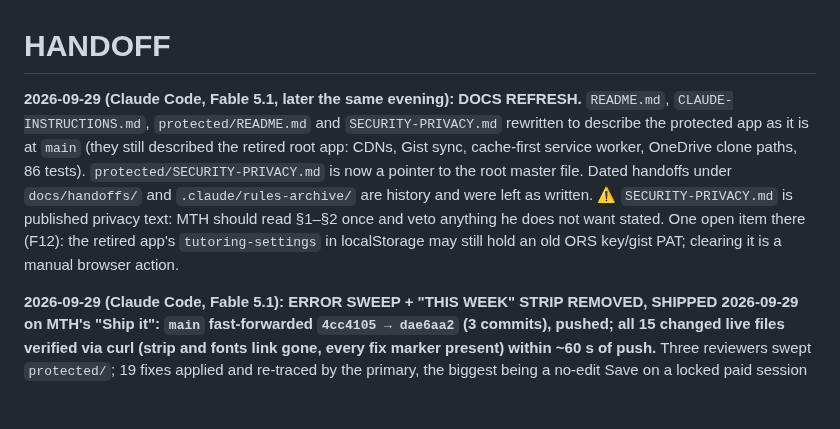
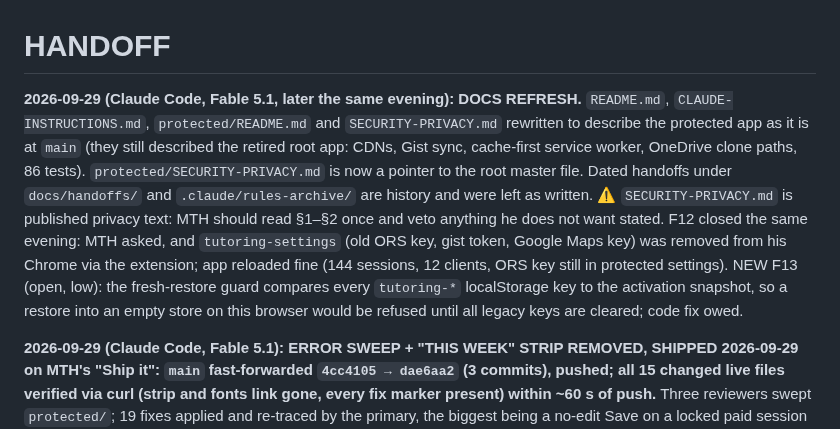
Before and after one commit to maintainthehaze-oss/tutor-tracker, a Markdown page: HANDOFF.md, the part around the change. Drawn GitHub-style; blank space fills up the shorter version.

```diff
--- a/HANDOFF.md
+++ b/HANDOFF.md
@@ -1,6 +1,6 @@
 # HANDOFF
 
-**2026-09-29 (Claude Code, Fable 5.1, later the same evening): DOCS REFRESH.** `README.md`, `CLAUDE-INSTRUCTIONS.md`, `protected/README.md` and `SECURITY-PRIVACY.md` rewritten to describe the protected app as it is at `main` (they still described the retired root app: CDNs, Gist sync, cache-first service worker, OneDrive clone paths, 86 tests). `protected/SECURITY-PRIVACY.md` is now a pointer to the root master file. Dated handoffs under `docs/handoffs/` and `.claude/rules-archive/` are history and were left as written. ⚠️ `SECURITY-PRIVACY.md` is published privacy text: MTH should read §1–§2 once and veto anything he does not want stated. One open item there (F12): the retired app's `tutoring-settings` in localStorage may still hold an old ORS key/gist PAT; clearing it is a manual browser action.
+**2026-09-29 (Claude Code, Fable 5.1, later the same evening): DOCS REFRESH.** `README.md`, `CLAUDE-INSTRUCTIONS.md`, `protected/README.md` and `SECURITY-PRIVACY.md` rewritten to describe the protected app as it is at `main` (they still described the retired root app: CDNs, Gist sync, cache-first service worker, OneDrive clone paths, 86 tests). `protected/SECURITY-PRIVACY.md` is now a pointer to the root master file. Dated handoffs under `docs/handoffs/` and `.claude/rules-archive/` are history and were left as written. ⚠️ `SECURITY-PRIVACY.md` is published privacy text: MTH should read §1–§2 once and veto anything he does not want stated. F12 closed the same evening: MTH asked, and `tutoring-settings` (old ORS key, gist token, Google Maps key) was removed from his Chrome via the extension; app reloaded fine (144 sessions, 12 clients, ORS key still in protected settings). NEW F13 (open, low): the fresh-restore guard compares every `tutoring-*` localStorage key to the activation snapshot, so a restore into an empty store on this browser would be refused until all legacy keys are cleared; code fix owed.
 
 **2026-09-29 (Claude Code, Fable 5.1): ERROR SWEEP + "THIS WEEK" STRIP REMOVED, SHIPPED 2026-09-29 on MTH's "Ship it": `main` fast-forwarded `4cc4105 → dae6aa2` (3 commits), pushed; all 15 changed live files verified via curl (strip and fonts link gone, every fix marker present) within ~60 s of push.** Three reviewers swept `protected/`; 19 fixes applied and re-traced by the primary, the biggest being a no-edit Save on a locked paid session with no payment date that wrote a false `paymentDate: today` correction (moved old income into the current tax year; OBSERVED before/after on the fixture). Also: ORS key field was disabled on LIVE (mileage tools could never get a key), Type/Split/Mileage headers scrambled the table, trend arrows never coloured, receipt thumbnails unstyled, kill-switch SW wiped every cache on the shared github.io origin, CSP-blocked Google Fonts link removed. `node --test` 155/155 (8 strip tests removed). Same evening: MTH ruled single device (merge order moot) and paused clients fine; SECURITY-PRIVACY.md updated with the two backup keys; the Tax-page "error" was the Incomplete-inputs data notice, now a one-line count with a collapsible record list (2nd commit). MTH then ruled "strip it": finalize snapshots no longer carry the ORS key or gist fields (3rd commit, mutation-verified, 156/156). One ruling still open: Schedule C lines for advertising/travel/equipment. Detail: `docs/handoffs/2026-09-29-error-sweep.md`.
 
```
Also changed, not shown: SECURITY-PRIVACY.md (+3 -2 lines).
